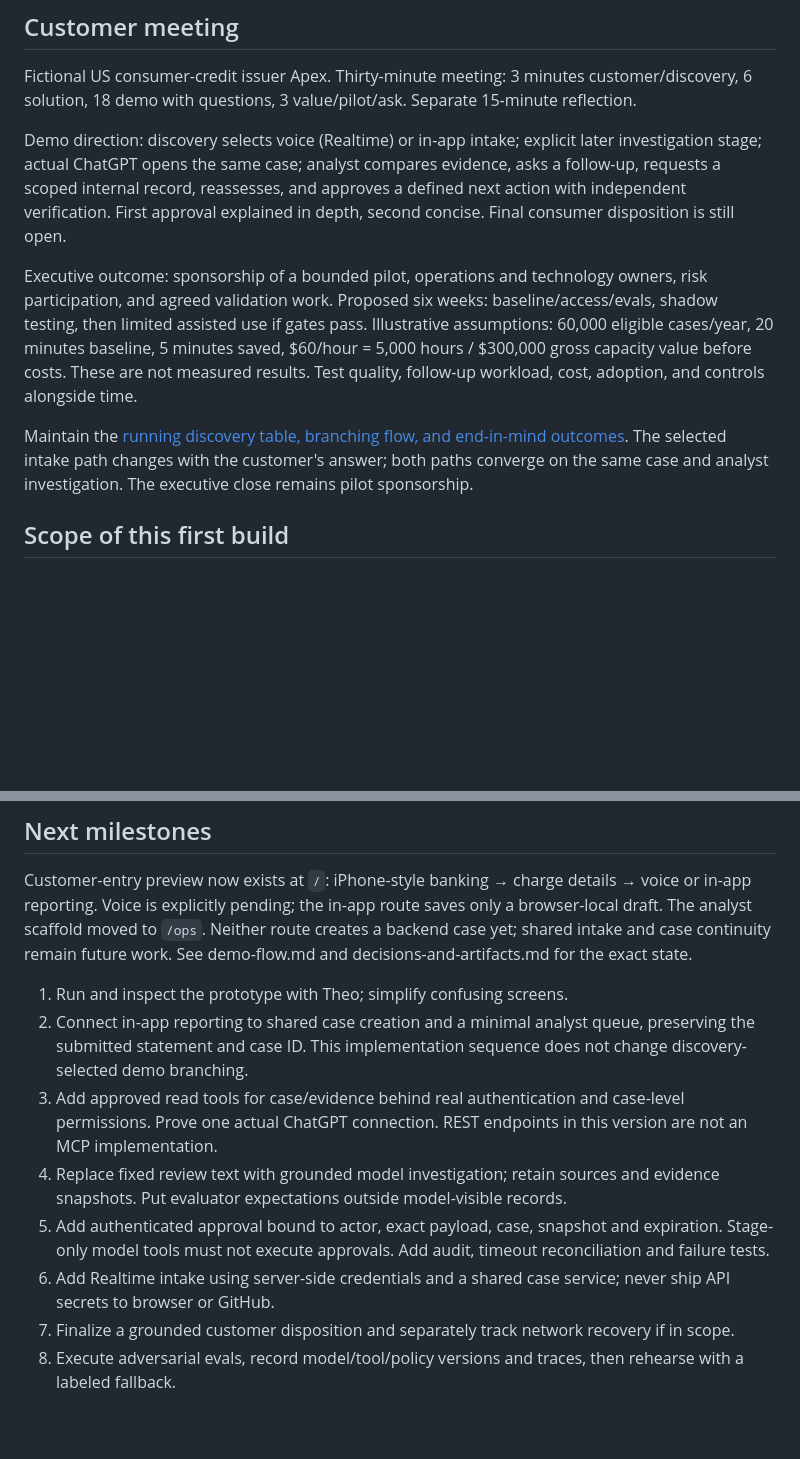
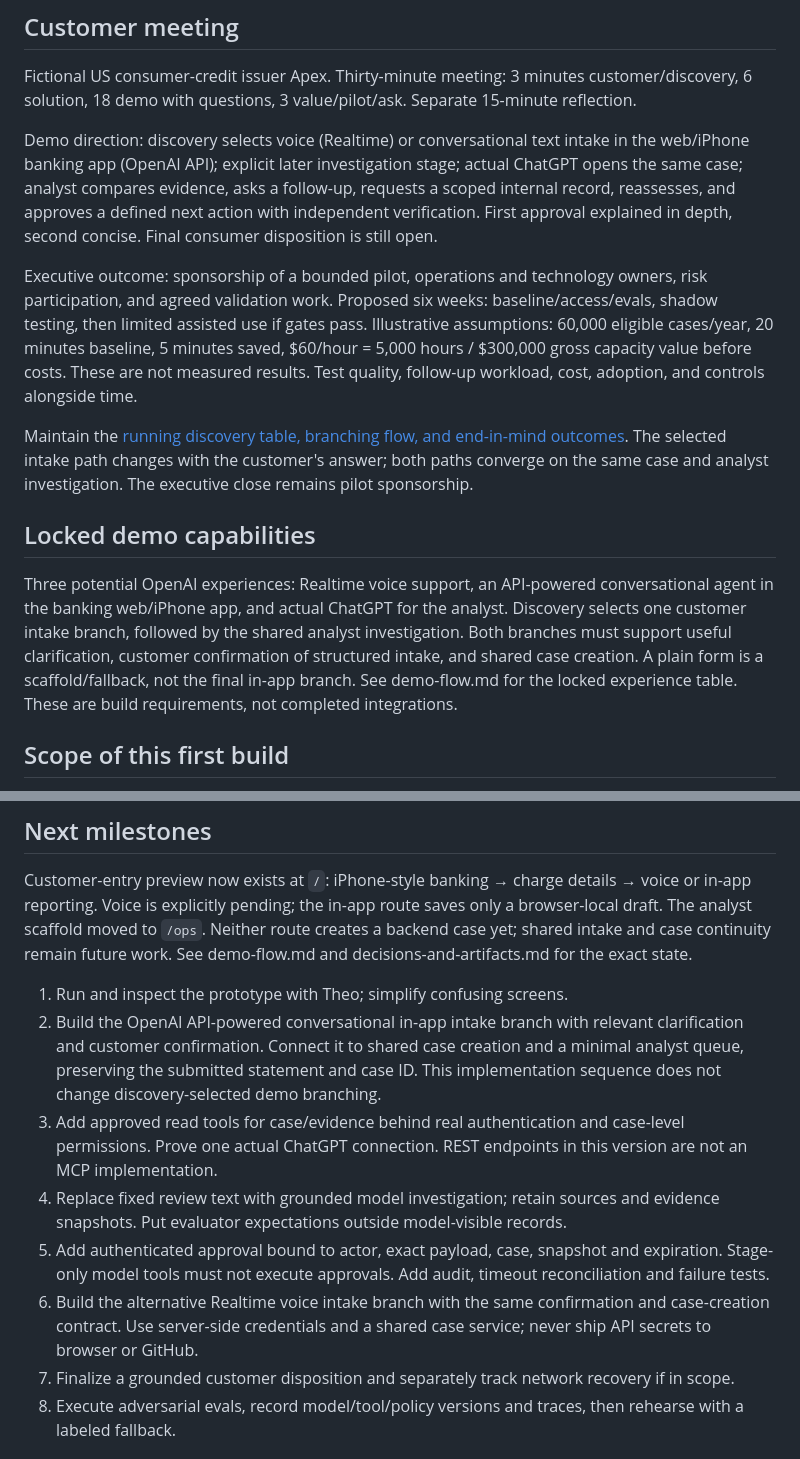
Before and after one commit to buildtheo/apex_demo, a Markdown page: docs/plan.md, 2 parts joined by grey strips. Drawn GitHub-style; blank space fills up the shorter version.

Commit message:
Lock discovery-selected voice or API text intake plus ChatGPT analyst demo

```diff
--- a/docs/plan.md
+++ b/docs/plan.md
@@ -4,11 +4,15 @@
 
 Fictional US consumer-credit issuer Apex. Thirty-minute meeting: 3 minutes customer/discovery, 6 solution, 18 demo with questions, 3 value/pilot/ask. Separate 15-minute reflection.
 
-Demo direction: discovery selects voice (Realtime) or in-app intake; explicit later investigation stage; actual ChatGPT opens the same case; analyst compares evidence, asks a follow-up, requests a scoped internal record, reassesses, and approves a defined next action with independent verification. First approval explained in depth, second concise. Final consumer disposition is still open.
+Demo direction: discovery selects voice (Realtime) or conversational text intake in the web/iPhone banking app (OpenAI API); explicit later investigation stage; actual ChatGPT opens the same case; analyst compares evidence, asks a follow-up, requests a scoped internal record, reassesses, and approves a defined next action with independent verification. First approval explained in depth, second concise. Final consumer disposition is still open.
 
 Executive outcome: sponsorship of a bounded pilot, operations and technology owners, risk participation, and agreed validation work. Proposed six weeks: baseline/access/evals, shadow testing, then limited assisted use if gates pass. Illustrative assumptions: 60,000 eligible cases/year, 20 minutes baseline, 5 minutes saved, $60/hour = 5,000 hours / $300,000 gross capacity value before costs. These are not measured results. Test quality, follow-up workload, cost, adoption, and controls alongside time.
 
 Maintain the [running discovery table, branching flow, and end-in-mind outcomes](discovery-and-outcomes.md). The selected intake path changes with the customer's answer; both paths converge on the same case and analyst investigation. The executive close remains pilot sponsorship.
+
+## Locked demo capabilities
+
+Three potential OpenAI experiences: Realtime voice support, an API-powered conversational agent in the banking web/iPhone app, and actual ChatGPT for the analyst. Discovery selects one customer intake branch, followed by the shared analyst investigation. Both branches must support useful clarification, customer confirmation of structured intake, and shared case creation. A plain form is a scaffold/fallback, not the final in-app branch. See demo-flow.md for the locked experience table. These are build requirements, not completed integrations.
 
 ## Scope of this first build
 
@@ -19,11 +23,11 @@ One persistent synthetic case, inspectable evidence, fixed guided comparison, ap
 Customer-entry preview now exists at `/`: iPhone-style banking → charge details → voice or in-app reporting. Voice is explicitly pending; the in-app route saves only a browser-local draft. The analyst scaffold moved to `/ops`. Neither route creates a backend case yet; shared intake and case continuity remain future work. See demo-flow.md and decisions-and-artifacts.md for the exact state.
 
 1. Run and inspect the prototype with Theo; simplify confusing screens.
-2. Connect in-app reporting to shared case creation and a minimal analyst queue, preserving the submitted statement and case ID. This implementation sequence does not change discovery-selected demo branching.
+2. Build the OpenAI API-powered conversational in-app intake branch with relevant clarification and customer confirmation. Connect it to shared case creation and a minimal analyst queue, preserving the submitted statement and case ID. This implementation sequence does not change discovery-selected demo branching.
 3. Add approved read tools for case/evidence behind real authentication and case-level permissions. Prove one actual ChatGPT connection. REST endpoints in this version are not an MCP implementation.
 4. Replace fixed review text with grounded model investigation; retain sources and evidence snapshots. Put evaluator expectations outside model-visible records.
 5. Add authenticated approval bound to actor, exact payload, case, snapshot and expiration. Stage-only model tools must not execute approvals. Add audit, timeout reconciliation and failure tests.
-6. Add Realtime intake using server-side credentials and a shared case service; never ship API secrets to browser or GitHub.
+6. Build the alternative Realtime voice intake branch with the same confirmation and case-creation contract. Use server-side credentials and a shared case service; never ship API secrets to browser or GitHub.
 7. Finalize a grounded customer disposition and separately track network recovery if in scope.
 8. Execute adversarial evals, record model/tool/policy versions and traces, then rehearse with a labeled fallback.
 
```
